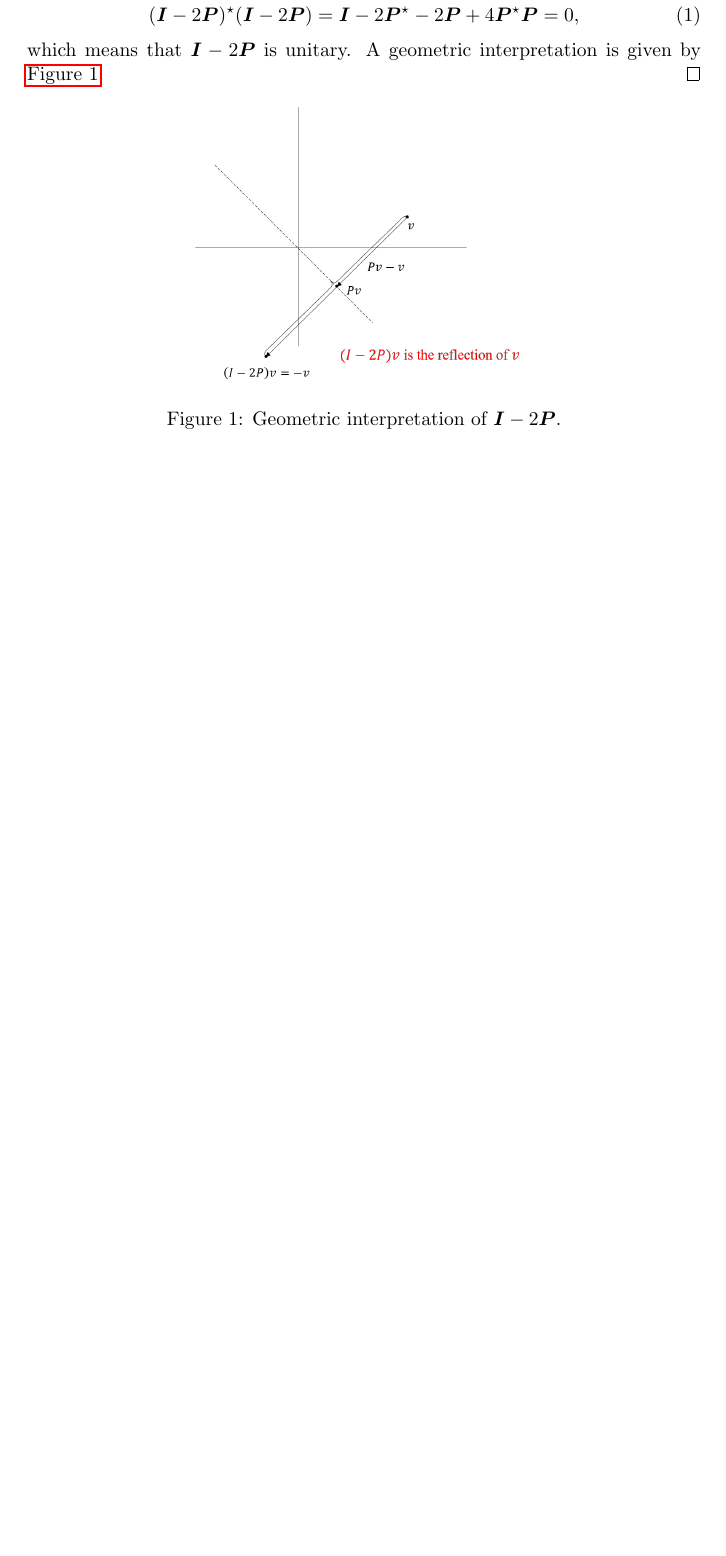
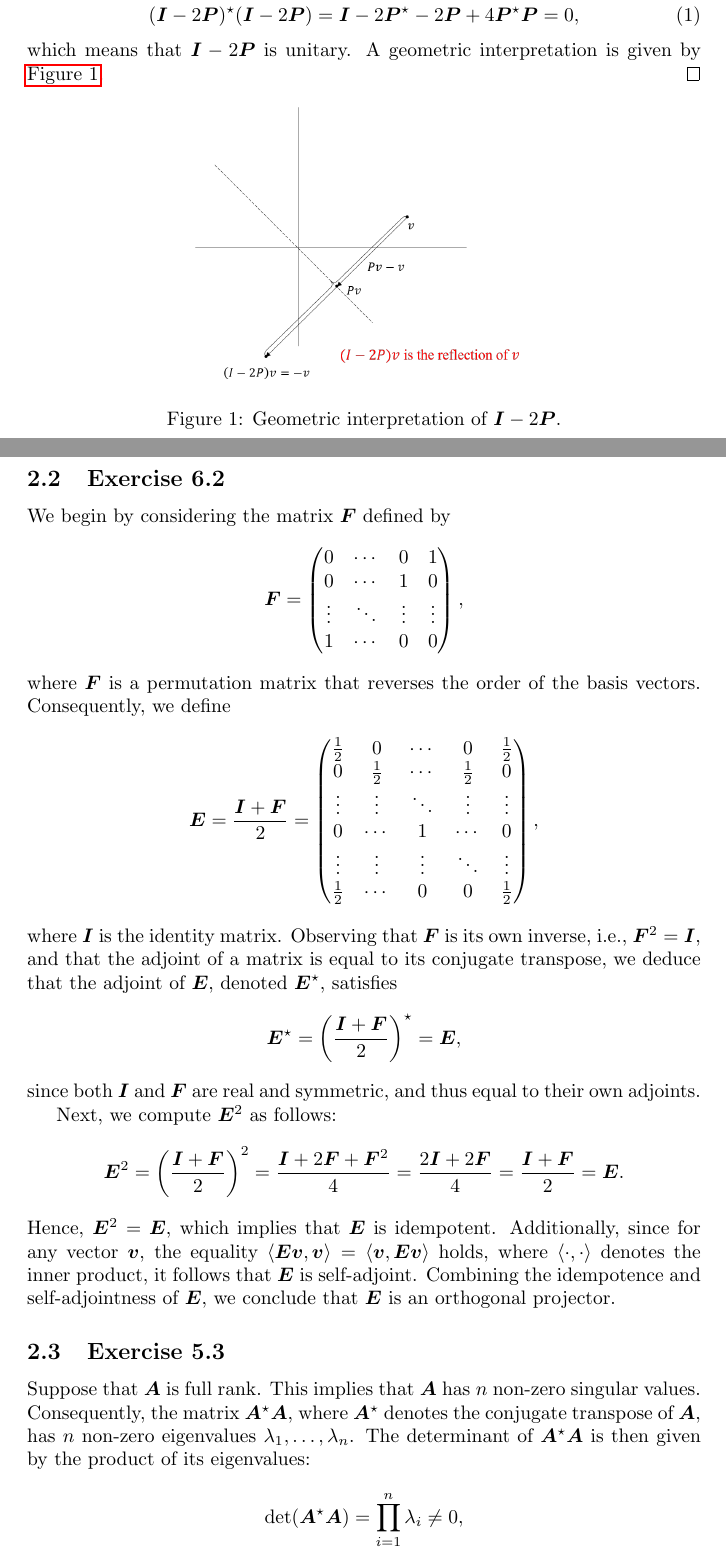
Before and after one commit to zhufang9819/solutions-manual-of-numerical-linear-algebra-by-Trefethen-Bau, a LaTeX document (solutions/part2/lecture6_projectors/projector.tex): part of the page before the commit and two parts of pages 1 and 2 of 3 after it, the two joined at a grey line, cut so that both start at the same text, the shorter picture padded with empty space. Compiled offline with pdfLaTeX.

Commit message:
add lec6 sol except ex6.5

```diff
--- a/solutions/part2/lecture6_projectors/projector.tex
+++ b/solutions/part2/lecture6_projectors/projector.tex
@@ -62,3 +62,43 @@
     \end{figure}
 \end{proof}
 
+\subsection{Exercise 6.2}
+We begin by considering the matrix \(\bm{F}\) defined by
+\[
+\bm{F} =
+\begin{pmatrix}
+	0 & \cdots & 0 & 1 \\
+	0 & \cdots & 1 & 0 \\
+	\vdots & \ddots & \vdots & \vdots \\
+	1 & \cdots & 0 & 0
+\end{pmatrix},
+\]
+where \(\bm{F}\) is a permutation matrix that reverses the order of the basis vectors. Consequently, we define
+\[
+\bm{E} = \frac{\bm{I} + \bm{F}}{2} =
+\begin{pmatrix}
+	\frac{1}{2} & 0 & \cdots & 0 & \frac{1}{2} \\
+	0 & \frac{1}{2} & \cdots & \frac{1}{2} & 0 \\
+	\vdots & \vdots & \ddots & \vdots & \vdots \\
+	0 & \cdots & 1 & \cdots & 0 \\
+	\vdots & \vdots & \vdots & \ddots & \vdots \\
+	\frac{1}{2} & \cdots & 0 & 0 & \frac{1}{2}
+\end{pmatrix},
+\]
+where \(\bm{I}\) is the identity matrix. Observing that \(\bm{F}\) is its own inverse, i.e., \(\bm{F}^2 = \bm{I}\), and that the adjoint of a matrix is equal to its conjugate transpose, we deduce that the adjoint of \(\bm{E}\), denoted \(\bm{E}^\star\), satisfies
+\[
+\bm{E}^\star = \left(\frac{\bm{I} + \bm{F}}{2}\right)^\star = \bm{E},
+\]
+since both \(\bm{I}\) and \(\bm{F}\) are real and symmetric, and thus equal to their own adjoints.
+
+Next, we compute \(\bm{E}^2\) as follows:
+\[
+\bm{E}^2 = \left(\frac{\bm{I} + \bm{F}}{2}\right)^2 = \frac{\bm{I} + 2\bm{F} + \bm{F}^2}{4} = \frac{2\bm{I} + 2\bm{F}}{4} = \frac{\bm{I} + \bm{F}}{2} = \bm{E}.
+\]
+Hence, \(\bm{E}^2 = \bm{E}\), which implies that \(\bm{E}\) is idempotent. Additionally, since for any vector \(\bm{v}\), the equality \(\langle \bm{E}\bm{v}, \bm{v} \rangle = \langle \bm{v}, \bm{E}\bm{v} \rangle\) holds, where \(\langle \cdot, \cdot \rangle\) denotes the inner product, it follows that \(\bm{E}\) is self-adjoint. Combining the idempotence and self-adjointness of \(\bm{E}\), we conclude that \(\bm{E}\) is an orthogonal projector.
+
+\subsection{Exercise 5.3}
+
+Suppose that $\bm{A}$ is full rank. This implies that $\bm{A}$ has $n$ non-zero singular values. Consequently, the matrix $\bm{A}^\star \bm{A}$, where $\bm{A}^\star$ denotes the conjugate transpose of $\bm{A}$, has $n$ non-zero eigenvalues $\lambda_1, \ldots, \lambda_n$. The determinant of $\bm{A}^\star \bm{A}$ is then given by the product of its eigenvalues:
+\[
+\det(\bm{A}^\star \bm{A}) = \prod_{i=1}^n \lambda_i \neq 0,
```
Also changed, not shown: solutions/part2/lecture6_projectors/projector.pdf, solutions/part2/lecture6_projectors/projector.tex (63 more changed lines).
